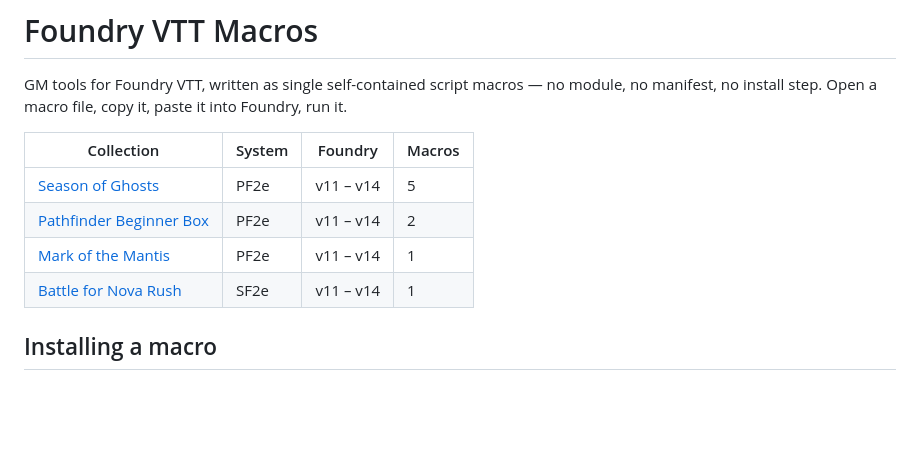
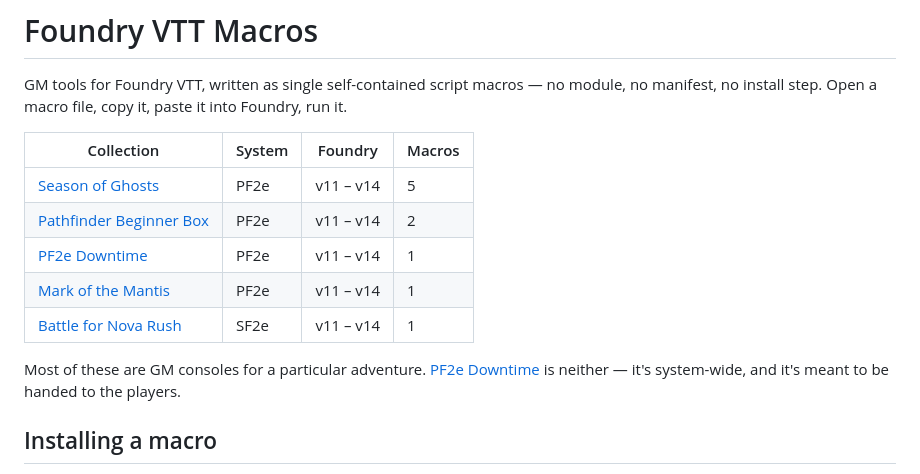
Before and after one commit to xKillerbees/foundryvtt-macros, a Markdown page: README.md, the part around one of its changes. GitHub-like rendering; blank space fills up the shorter version.

```diff
--- a/README.md
+++ b/README.md
@@ -7,8 +7,13 @@ manifest, no install step. Open a macro file, copy it, paste it into Foundry, ru
 |---|---|---|---|
 | [Season of Ghosts](macros/season-of-ghosts) | PF2e | v11 – v14 | 5 |
 | [Pathfinder Beginner Box](macros/beginner-box) | PF2e | v11 – v14 | 2 |
+| [PF2e Downtime](macros/pf2e-downtime) | PF2e | v11 – v14 | 1 |
 | [Mark of the Mantis](macros/mark-of-the-mantis) | PF2e | v11 – v14 | 1 |
 | [Battle for Nova Rush](macros/battle-for-nova-rush) | SF2e | v11 – v14 | 1 |
+
+Most of these are GM consoles for a particular adventure. [PF2e
+Downtime](macros/pf2e-downtime) is neither — it's system-wide, and it's meant to be handed to
+the players.
 
 ## Installing a macro
 
```
Also changed, not shown: other parts of README.md (+29 -0 lines), CHANGELOG.md (+32 -0 lines), macros/pf2e-downtime/README.md (added, +189 -0 lines), tools/preview/README.md (+11 -3 lines), screenshots/pf2e-downtime/downtime-planner-house-rules.png (added), screenshots/pf2e-downtime/downtime-planner.png (added), 4 other files.
